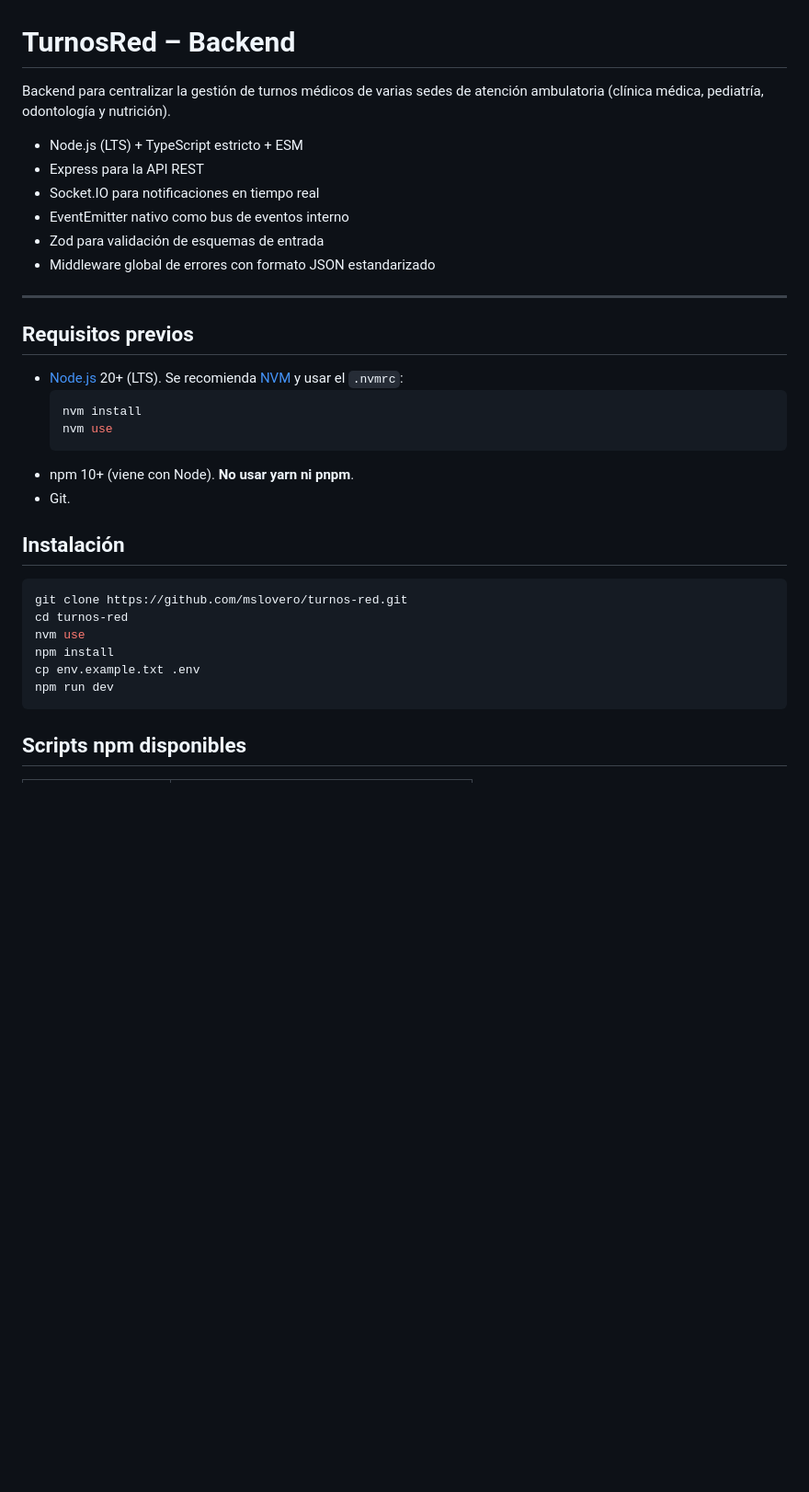
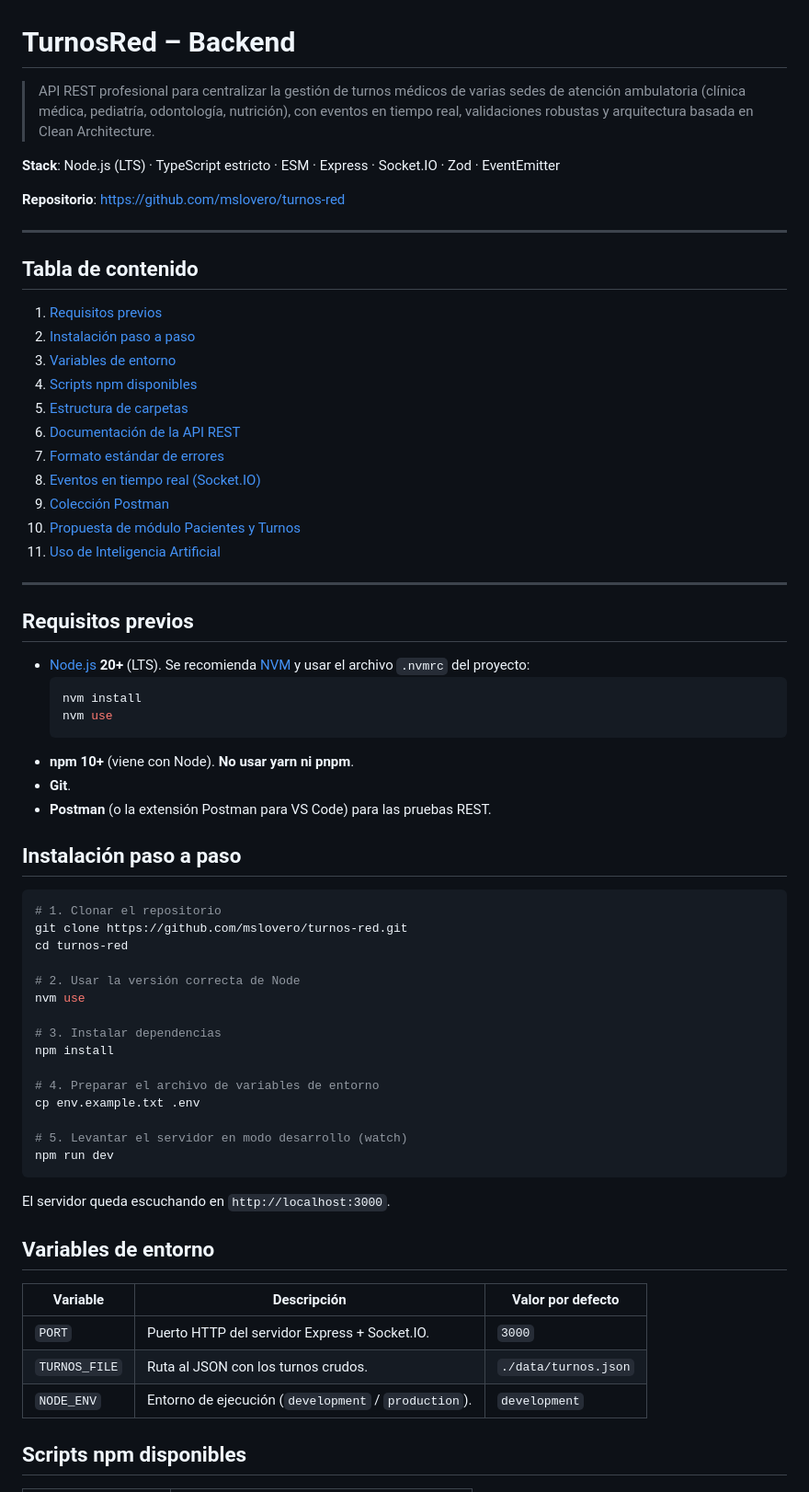
Before and after one commit to mslovero/turnos-red, a Markdown page: README.md, the part around one of its changes. Shown at 92% size. Rendered like a GitHub page; blank space fills up the shorter version.

````diff
--- a/README.md
+++ b/README.md
@@ -1,37 +1,71 @@
 # TurnosRed – Backend
 
-Backend para centralizar la gestión de turnos médicos de varias sedes de atención
-ambulatoria (clínica médica, pediatría, odontología y nutrición).
+> API REST profesional para centralizar la gestión de turnos médicos de varias sedes de atención
+> ambulatoria (clínica médica, pediatría, odontología, nutrición), con eventos en tiempo real,
+> validaciones robustas y arquitectura basada en Clean Architecture.
 
-- Node.js (LTS) + TypeScript estricto + ESM
-- Express para la API REST
-- Socket.IO para notificaciones en tiempo real
-- EventEmitter nativo como bus de eventos interno
-- Zod para validación de esquemas de entrada
-- Middleware global de errores con formato JSON estandarizado
+**Stack**: Node.js (LTS) · TypeScript estricto · ESM · Express · Socket.IO · Zod · EventEmitter
+
+**Repositorio**: https://github.com/mslovero/turnos-red
+
+---
+
+## Tabla de contenido
+
+1. [Requisitos previos](#requisitos-previos)
+2. [Instalación paso a paso](#instalación-paso-a-paso)
+3. [Variables de entorno](#variables-de-entorno)
+4. [Scripts npm disponibles](#scripts-npm-disponibles)
+5. [Estructura de carpetas](#estructura-de-carpetas-clean-architecture)
+6. [Documentación de la API REST](#documentación-de-la-api-rest)
+7. [Formato estándar de errores](#formato-estándar-de-errores)
+8. [Eventos en tiempo real (Socket.IO)](#eventos-en-tiempo-real-sockeio)
+9. [Colección Postman](#colección-postman-con-variables-de-entorno)
+10. [Propuesta de módulo Pacientes y Turnos](#propuesta-de-módulo-pacientes-y-turnos-mockup)
+11. [Uso de Inteligencia Artificial](#uso-de-inteligencia-artificial)
 
 ---
 
 ## Requisitos previos
 
-- [Node.js](https://nodejs.org/en/download) 20+ (LTS). Se recomienda [NVM](https://github.com/nvm-sh/nvm) y usar el `.nvmrc`:
+- [Node.js](https://nodejs.org/en/download) **20+** (LTS). Se recomienda [NVM](https://github.com/nvm-sh/nvm) y usar el archivo `.nvmrc` del proyecto:
   ```bash
   nvm install
   nvm use
   ```
-- npm 10+ (viene con Node). **No usar yarn ni pnpm**.
-- Git.
+- **npm 10+** (viene con Node). **No usar yarn ni pnpm**.
+- **Git**.
+- **Postman** (o la extensión Postman para VS Code) para las pruebas REST.
 
-## Instalación
+## Instalación paso a paso
 
 ```bash
+# 1. Clonar el repositorio
 git clone https://github.com/mslovero/turnos-red.git
 cd turnos-red
+
+# 2. Usar la versión correcta de Node
 nvm use
+
+# 3. Instalar dependencias
 npm install
+
+# 4. Preparar el archivo de variables de entorno
 cp env.example.txt .env
+
+# 5. Levantar el servidor en modo desarrollo (watch)
 npm run dev
 ```
+
+El servidor queda escuchando en `http://localhost:3000`.
+
+## Variables de entorno
+
+| Variable | Descripción | Valor por defecto |
+| --- | --- | --- |
+| `PORT` | Puerto HTTP del servidor Express + Socket.IO. | `3000` |
+| `TURNOS_FILE` | Ruta al JSON con los turnos crudos. | `./data/turnos.json` |
+| `NODE_ENV` | Entorno de ejecución (`development` / `production`). | `development` |
 
 ## Scripts npm disponibles
 
````
Also changed, not shown: other parts of README.md (+162 -81 lines), pacientes-turnos.md (added, +309 -0 lines).
